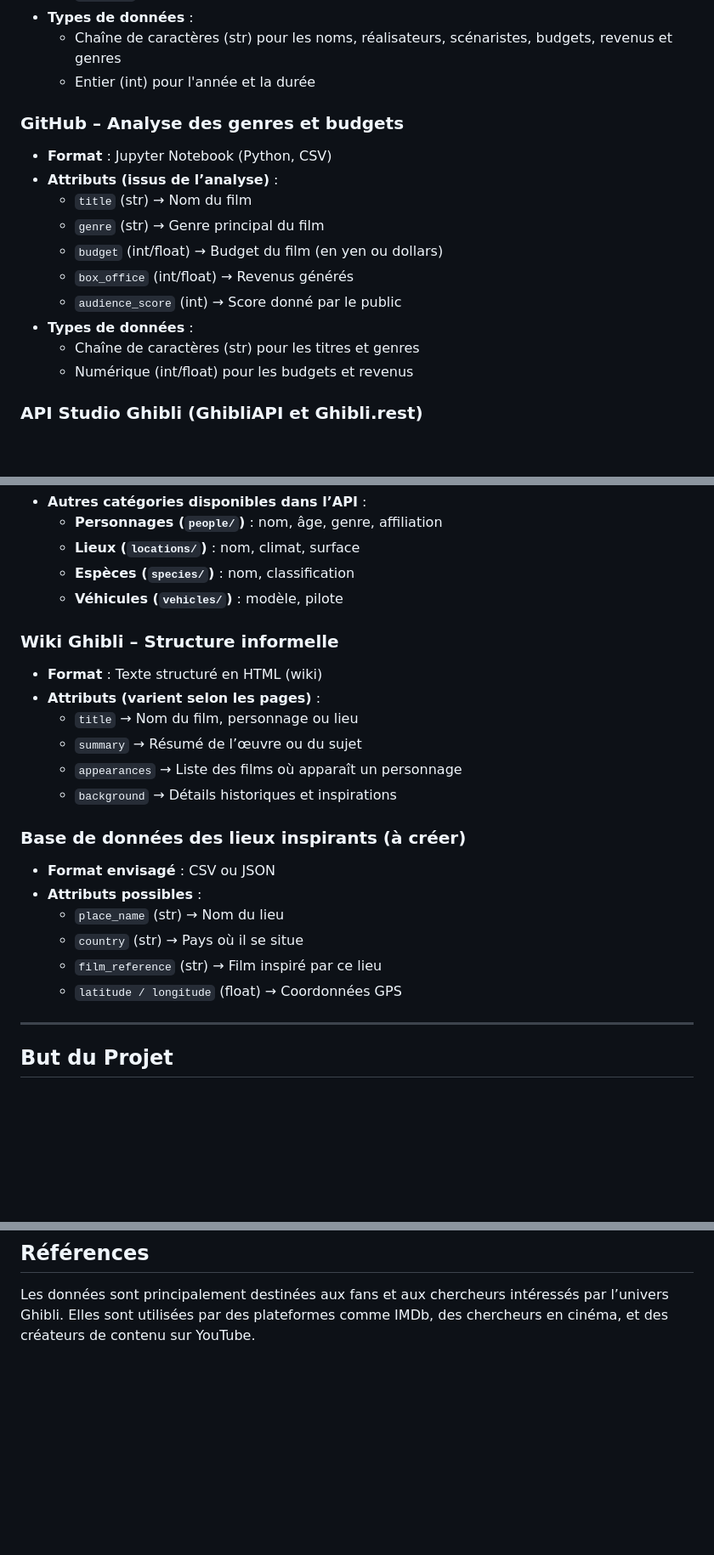
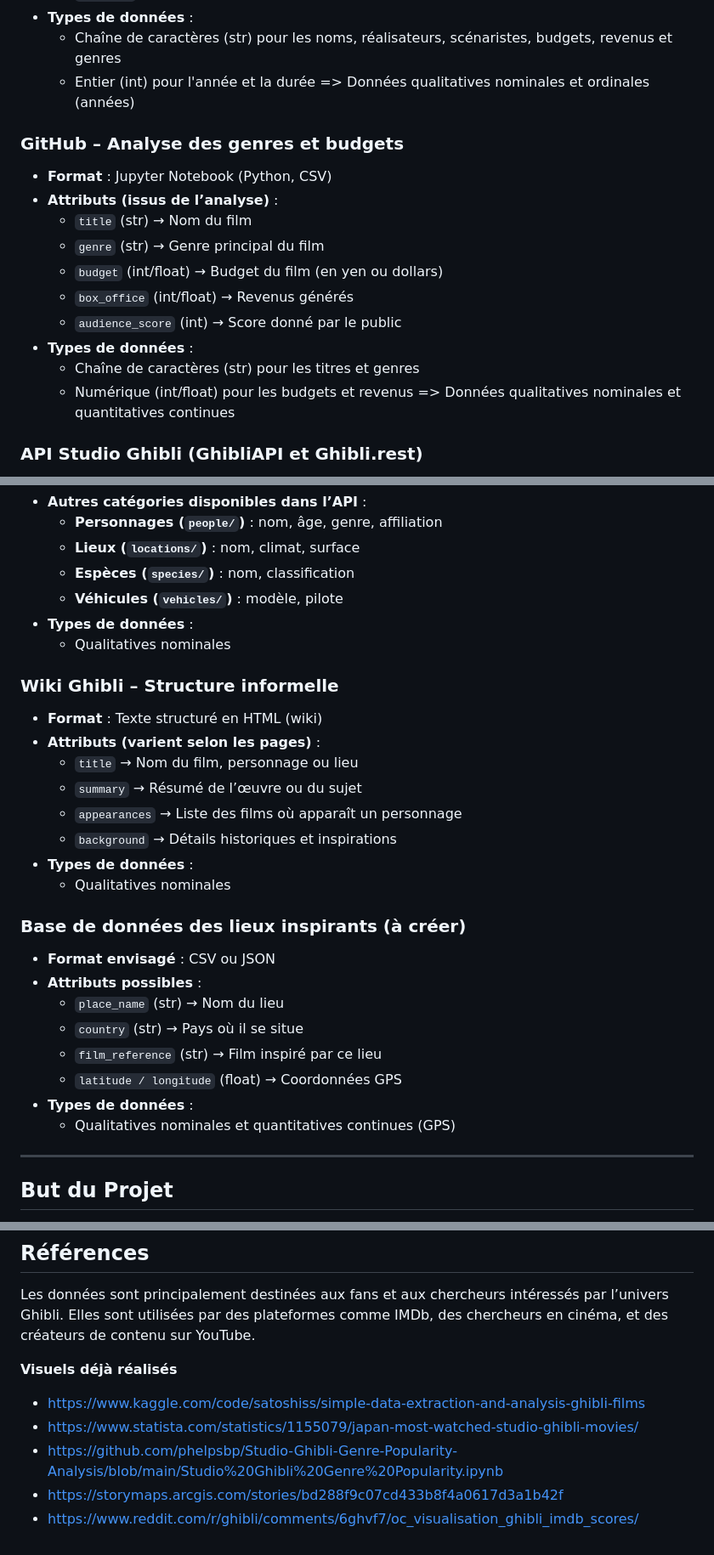
Before and after one commit to cassissssss/StudioGhibli, a Markdown page: README.md, 3 parts joined by grey strips. Shown at 85% size. Drawn GitHub-style; blank space fills up the shorter version.

```diff
--- a/README.md
+++ b/README.md
@@ -53,6 +53,7 @@
 - **Types de données** :
   - Chaîne de caractères (str) pour les noms, réalisateurs, scénaristes, budgets, revenus et genres
   - Entier (int) pour l'année et la durée
+  => Données qualitatives nominales et ordinales (années)
 
 ### GitHub – Analyse des genres et budgets
 - **Format** : Jupyter Notebook (Python, CSV)
@@ -65,6 +66,7 @@
 - **Types de données** :
   - Chaîne de caractères (str) pour les titres et genres
   - Numérique (int/float) pour les budgets et revenus
+  => Données qualitatives nominales et quantitatives continues
 
 ### API Studio Ghibli (GhibliAPI et Ghibli.rest)
 - **Format** : JSON
@@ -87,6 +89,8 @@
   - **Lieux (`locations/`)** : nom, climat, surface
   - **Espèces (`species/`)** : nom, classification
   - **Véhicules (`vehicles/`)** : modèle, pilote
+- **Types de données** :
+  - Qualitatives nominales
 
 ### Wiki Ghibli – Structure informelle
 - **Format** : Texte structuré en HTML (wiki)
@@ -95,6 +99,8 @@
   - `summary` → Résumé de l’œuvre ou du sujet
   - `appearances` → Liste des films où apparaît un personnage
   - `background` → Détails historiques et inspirations
+- **Types de données** :
+  - Qualitatives nominales
 
 ### Base de données des lieux inspirants (à créer)
 - **Format envisagé** : CSV ou JSON
@@ -103,6 +109,8 @@
   - `country` (str) → Pays où il se situe
   - `film_reference` (str) → Film inspiré par ce lieu
   - `latitude / longitude` (float) → Coordonnées GPS
+- **Types de données** :
+  - Qualitatives nominales et quantitatives continues (GPS)
 
 ---
 
@@ -116,3 +124,10 @@ L'objectif est de faire découvrir l'univers du Studio Ghibli via le **story scr
 
 ## Références
 Les données sont principalement destinées aux fans et aux chercheurs intéressés par l’univers Ghibli. Elles sont utilisées par des plateformes comme IMDb, des chercheurs en cinéma, et des créateurs de contenu sur YouTube.
+
+**Visuels déjà réalisés**
+- https://www.kaggle.com/code/satoshiss/simple-data-extraction-and-analysis-ghibli-films
+- https://www.statista.com/statistics/1155079/japan-most-watched-studio-ghibli-movies/
+- https://github.com/phelpsbp/Studio-Ghibli-Genre-Popularity-Analysis/blob/main/Studio%20Ghibli%20Genre%20Popularity.ipynb
+- https://storymaps.arcgis.com/stories/bd288f9c07cd433b8f4a0617d3a1b42f
+- https://www.reddit.com/r/ghibli/comments/6ghvf7/oc_visualisation_ghibli_imdb_scores/
```
